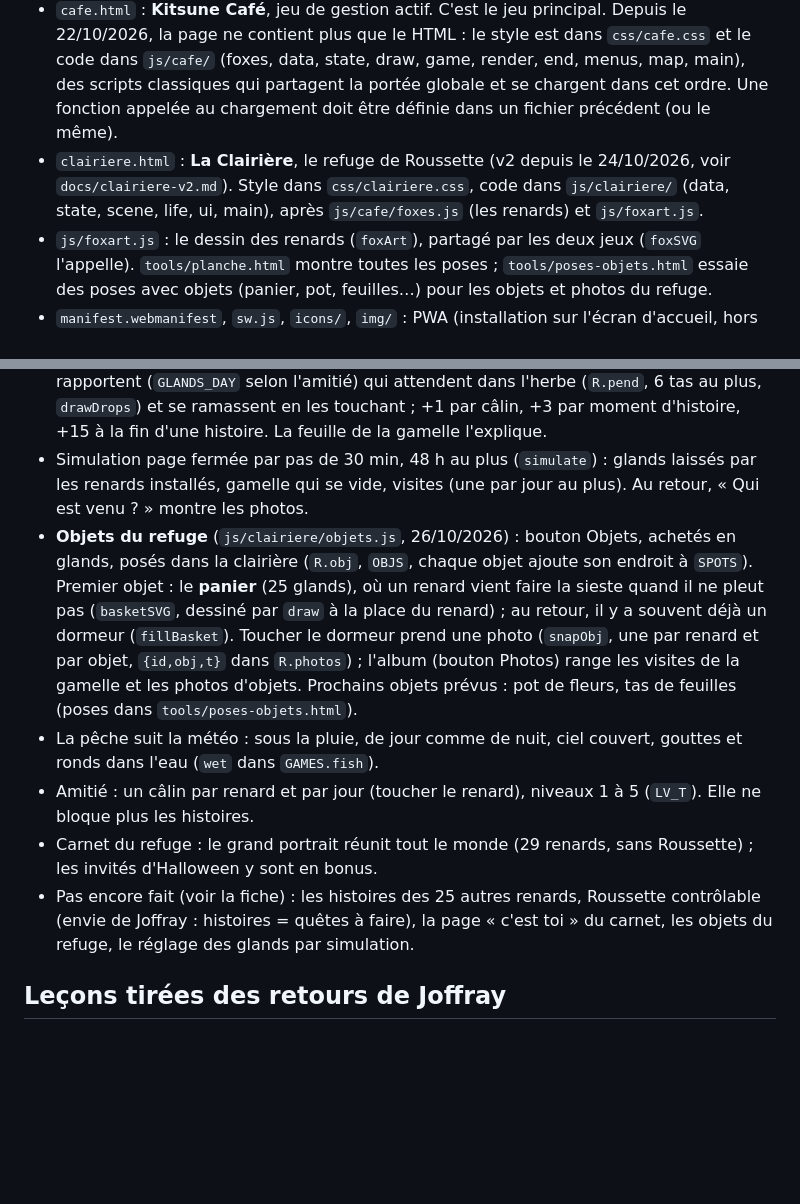
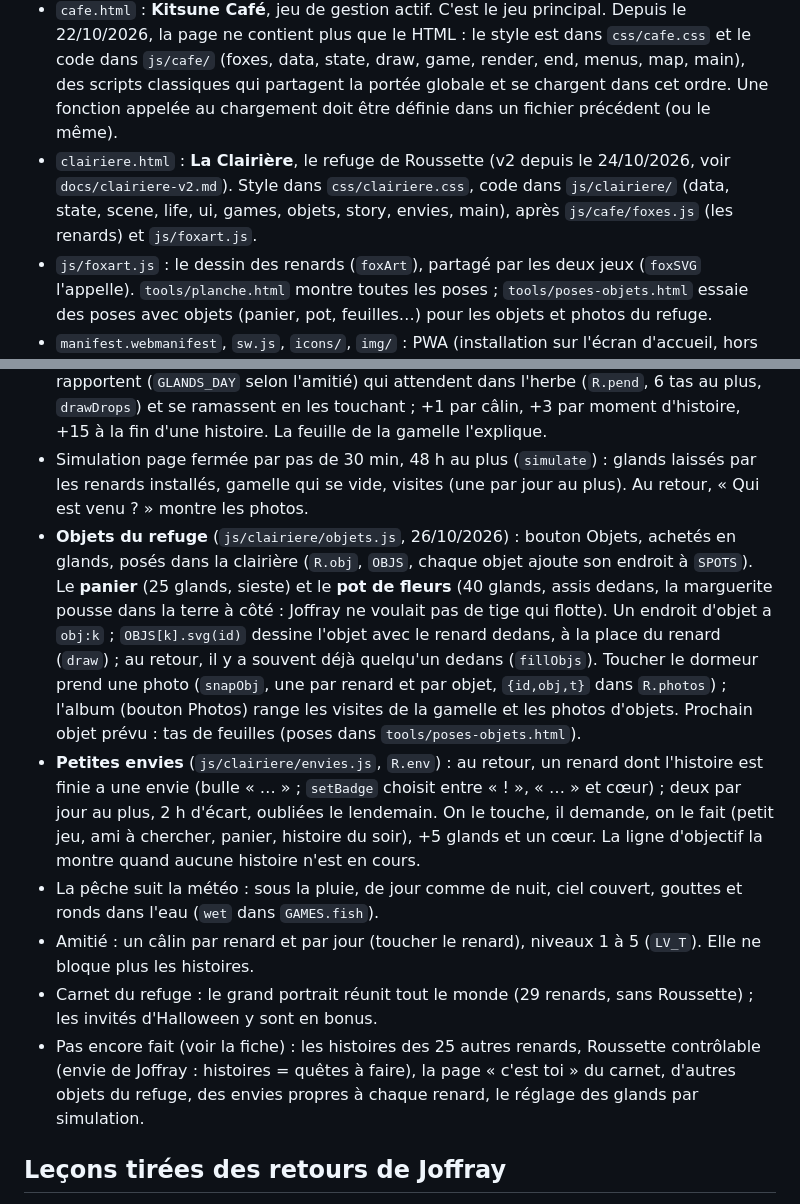
Before and after one commit to JoffrayDA/renards, a Markdown page: CLAUDE.md, 2 parts joined by grey strips. GitHub-like rendering; blank space fills up the shorter version.

Commit message:
CLAUDE.md : petites envies et pot de fleurs
Co-Authored-By: Claude Opus 5.5 <noreply@anthropic.com>

```diff
--- a/CLAUDE.md
+++ b/CLAUDE.md
@@ -6,7 +6,7 @@
 
 - `index.html` : accueil, choix entre les deux jeux. C'est aussi la coquille de l'app : écran de démarrage (logo et « Touche pour entrer » tout de suite, Joffray ne voulait pas d'attente ; toucher n'importe où entre et autorise le son), et les jeux s'ouvrent dans un cadre (`#game`, `openGame`/`closeGame`, chargés par `location.replace` pour ne pas polluer l'historique) afin que la musique de l'accueil continue sans redemander de toucher. Dans le cadre, `js/music.js` pilote la musique de l'accueil et le bouton maison referme le jeu ; ouverte seule, une page de jeu garde son propre son.
 - `cafe.html` : **Kitsune Café**, jeu de gestion actif. C'est le jeu principal. Depuis le 22/10/2026, la page ne contient plus que le HTML : le style est dans `css/cafe.css` et le code dans `js/cafe/` (foxes, data, state, draw, game, render, end, menus, map, main), des scripts classiques qui partagent la portée globale et se chargent dans cet ordre. Une fonction appelée au chargement doit être définie dans un fichier précédent (ou le même).
-- `clairiere.html` : **La Clairière**, le refuge de Roussette (v2 depuis le 24/10/2026, voir `docs/clairiere-v2.md`). Style dans `css/clairiere.css`, code dans `js/clairiere/` (data, state, scene, life, ui, main), après `js/cafe/foxes.js` (les renards) et `js/foxart.js`.
+- `clairiere.html` : **La Clairière**, le refuge de Roussette (v2 depuis le 24/10/2026, voir `docs/clairiere-v2.md`). Style dans `css/clairiere.css`, code dans `js/clairiere/` (data, state, scene, life, ui, games, objets, story, envies, main), après `js/cafe/foxes.js` (les renards) et `js/foxart.js`.
 - `js/foxart.js` : le dessin des renards (`foxArt`), partagé par les deux jeux (`foxSVG` l'appelle). `tools/planche.html` montre toutes les poses ; `tools/poses-objets.html` essaie des poses avec objets (panier, pot, feuilles…) pour les objets et photos du refuge.
 - `manifest.webmanifest`, `sw.js`, `icons/`, `img/` : PWA (installation sur l'écran d'accueil, hors ligne).
 - `tools/balance-bot.py` : bot qui joue au Café pour vérifier l'équilibrage.
@@ -80,11 +80,12 @@ Refondue le 24/10/2026 (fiche : `docs/clairiere-v2.md`). Le Café, c'est la tens
 - Gamelle (`BOWLS`) : croquettes gratuites, baies et miel en glands, poisson en poissons pêchés. Elle attire les six sauvages (`WILD` : Somnus, Réglisse, Aurore, Marée, Perle, Yéti), qui ne viennent jamais au Café avant ça. Un sauvage laisse une photo (`R.photos`) ; une fois rencontré (`R.met`), il peut venir au Café en VIP (`wildMet` dans `js/cafe/data.js`). Le carnet du Café donne l'indice de la gamelle (décision de Joffray : sinon son carnet ne pouvait jamais être complet).
 - Glands (26/10/2026, Joffray ne voyait pas comment en gagner) : les renards installés en rapportent (`GLANDS_DAY` selon l'amitié) qui attendent dans l'herbe (`R.pend`, 6 tas au plus, `drawDrops`) et se ramassent en les touchant ; +1 par câlin, +3 par moment d'histoire, +15 à la fin d'une histoire. La feuille de la gamelle l'explique.
 - Simulation page fermée par pas de 30 min, 48 h au plus (`simulate`) : glands laissés par les renards installés, gamelle qui se vide, visites (une par jour au plus). Au retour, « Qui est venu ? » montre les photos.
-- **Objets du refuge** (`js/clairiere/objets.js`, 26/10/2026) : bouton Objets, achetés en glands, posés dans la clairière (`R.obj`, `OBJS`, chaque objet ajoute son endroit à `SPOTS`). Premier objet : le **panier** (25 glands), où un renard vient faire la sieste quand il ne pleut pas (`basketSVG`, dessiné par `draw` à la place du renard) ; au retour, il y a souvent déjà un dormeur (`fillBasket`). Toucher le dormeur prend une photo (`snapObj`, une par renard et par objet, `{id,obj,t}` dans `R.photos`) ; l'album (bouton Photos) range les visites de la gamelle et les photos d'objets. Prochains objets prévus : pot de fleurs, tas de feuilles (poses dans `tools/poses-objets.html`).
+- **Objets du refuge** (`js/clairiere/objets.js`, 26/10/2026) : bouton Objets, achetés en glands, posés dans la clairière (`R.obj`, `OBJS`, chaque objet ajoute son endroit à `SPOTS`). Le **panier** (25 glands, sieste) et le **pot de fleurs** (40 glands, assis dedans, la marguerite pousse dans la terre à côté : Joffray ne voulait pas de tige qui flotte). Un endroit d'objet a `obj:k` ; `OBJS[k].svg(id)` dessine l'objet avec le renard dedans, à la place du renard (`draw`) ; au retour, il y a souvent déjà quelqu'un dedans (`fillObjs`). Toucher le dormeur prend une photo (`snapObj`, une par renard et par objet, `{id,obj,t}` dans `R.photos`) ; l'album (bouton Photos) range les visites de la gamelle et les photos d'objets. Prochain objet prévu : tas de feuilles (poses dans `tools/poses-objets.html`).
+- **Petites envies** (`js/clairiere/envies.js`, `R.env`) : au retour, un renard dont l'histoire est finie a une envie (bulle « … » ; `setBadge` choisit entre « ! », « … » et cœur) ; deux par jour au plus, 2 h d'écart, oubliées le lendemain. On le touche, il demande, on le fait (petit jeu, ami à chercher, panier, histoire du soir), +5 glands et un cœur. La ligne d'objectif la montre quand aucune histoire n'est en cours.
 - La pêche suit la météo : sous la pluie, de jour comme de nuit, ciel couvert, gouttes et ronds dans l'eau (`wet` dans `GAMES.fish`).
 - Amitié : un câlin par renard et par jour (toucher le renard), niveaux 1 à 5 (`LV_T`). Elle ne bloque plus les histoires.
 - Carnet du refuge : le grand portrait réunit tout le monde (29 renards, sans Roussette) ; les invités d'Halloween y sont en bonus.
-- Pas encore fait (voir la fiche) : les histoires des 25 autres renards, Roussette contrôlable (envie de Joffray : histoires = quêtes à faire), la page « c'est toi » du carnet, les objets du refuge, le réglage des glands par simulation.
+- Pas encore fait (voir la fiche) : les histoires des 25 autres renards, Roussette contrôlable (envie de Joffray : histoires = quêtes à faire), la page « c'est toi » du carnet, d'autres objets du refuge, des envies propres à chaque renard, le réglage des glands par simulation.
 
 ## Leçons tirées des retours de Joffray
 
```
